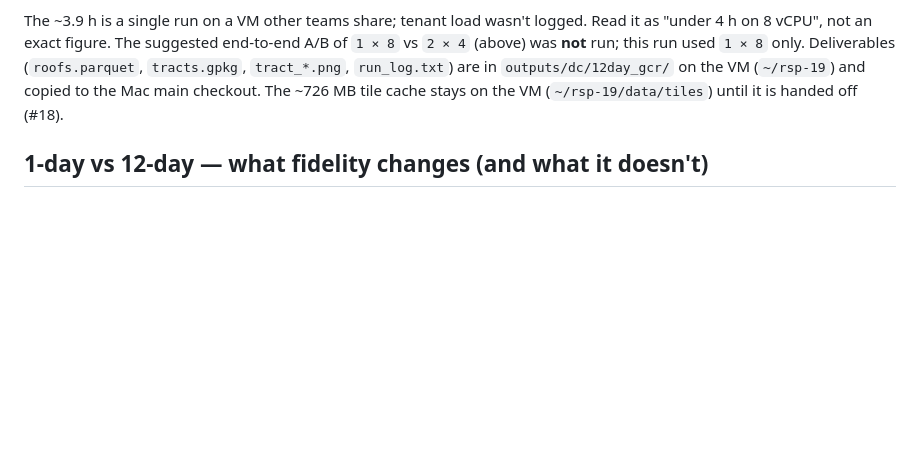
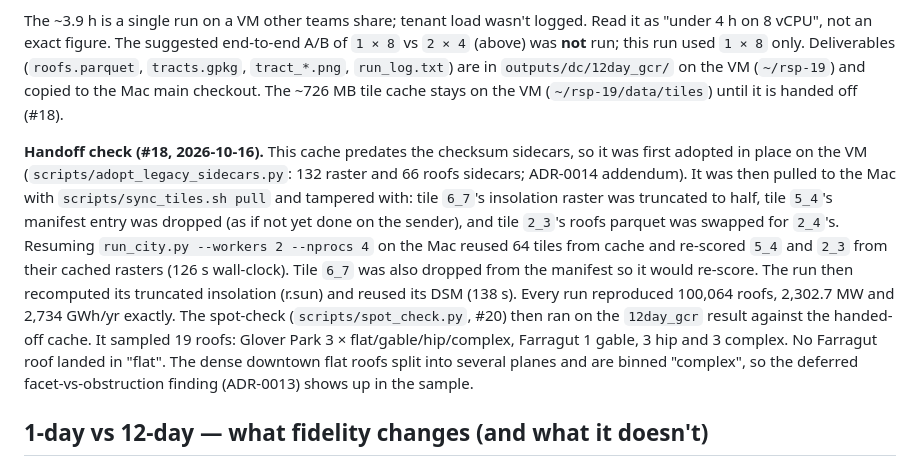
Before and after one commit to Dhruv-Kapri/Rooftop-Solar-Potential, a Markdown page: docs/benchmarks/stage-2-part2-dc-city-scale.md, the part around the change. GitHub-like rendering; blank space fills up the shorter version.

Commit message:
docs(bench): record the #18 Mac<-VM handoff check on the #19 cache (adopt, pull, tamper, resume) and the #20 spot-check run on 12day_gcr

```diff
--- a/docs/benchmarks/stage-2-part2-dc-city-scale.md
+++ b/docs/benchmarks/stage-2-part2-dc-city-scale.md
@@ -156,6 +156,20 @@ The ~3.9 h is a single run on a VM other teams share; tenant load wasn't logged.
 `run_log.txt`) are in `outputs/dc/12day_gcr/` on the VM (`~/rsp-19`) and copied to the Mac main
 checkout. The ~726 MB tile cache stays on the VM (`~/rsp-19/data/tiles`) until it is handed off (#18).
 
+**Handoff check (#18, 2026-10-16).** This cache predates the checksum sidecars, so it was first
+adopted in place on the VM (`scripts/adopt_legacy_sidecars.py`: 132 raster and 66 roofs sidecars;
+ADR-0014 addendum). It was then pulled to the Mac with `scripts/sync_tiles.sh pull` and tampered
+with: tile `6_7`'s insolation raster was truncated to half, tile `5_4`'s manifest entry was dropped
+(as if not yet done on the sender), and tile `2_3`'s roofs parquet was swapped for `2_4`'s.
+Resuming `run_city.py --workers 2 --nprocs 4` on the Mac reused 64 tiles from cache and re-scored
+`5_4` and `2_3` from their cached rasters (126 s wall-clock). Tile `6_7` was also dropped from the
+manifest so it would re-score. The run then recomputed its truncated insolation (r.sun) and reused its DSM
+(138 s). Every run reproduced 100,064 roofs, 2,302.7 MW and 2,734 GWh/yr exactly. The spot-check
+(`scripts/spot_check.py`, #20) then ran on the `12day_gcr` result against the handed-off cache. It
+sampled 19 roofs: Glover Park 3 × flat/gable/hip/complex, Farragut 1 gable, 3 hip and 3 complex. No
+Farragut roof landed in "flat". The dense downtown flat roofs split into several planes and are
+binned "complex", so the deferred facet-vs-obstruction finding (ADR-0013) shows up in the sample.
+
 ## 1-day vs 12-day — what fidelity changes (and what it doesn't)
 
 The comparison is the point: single-day vs 12-day calibrated is a **radiation-fidelity** difference.
```
